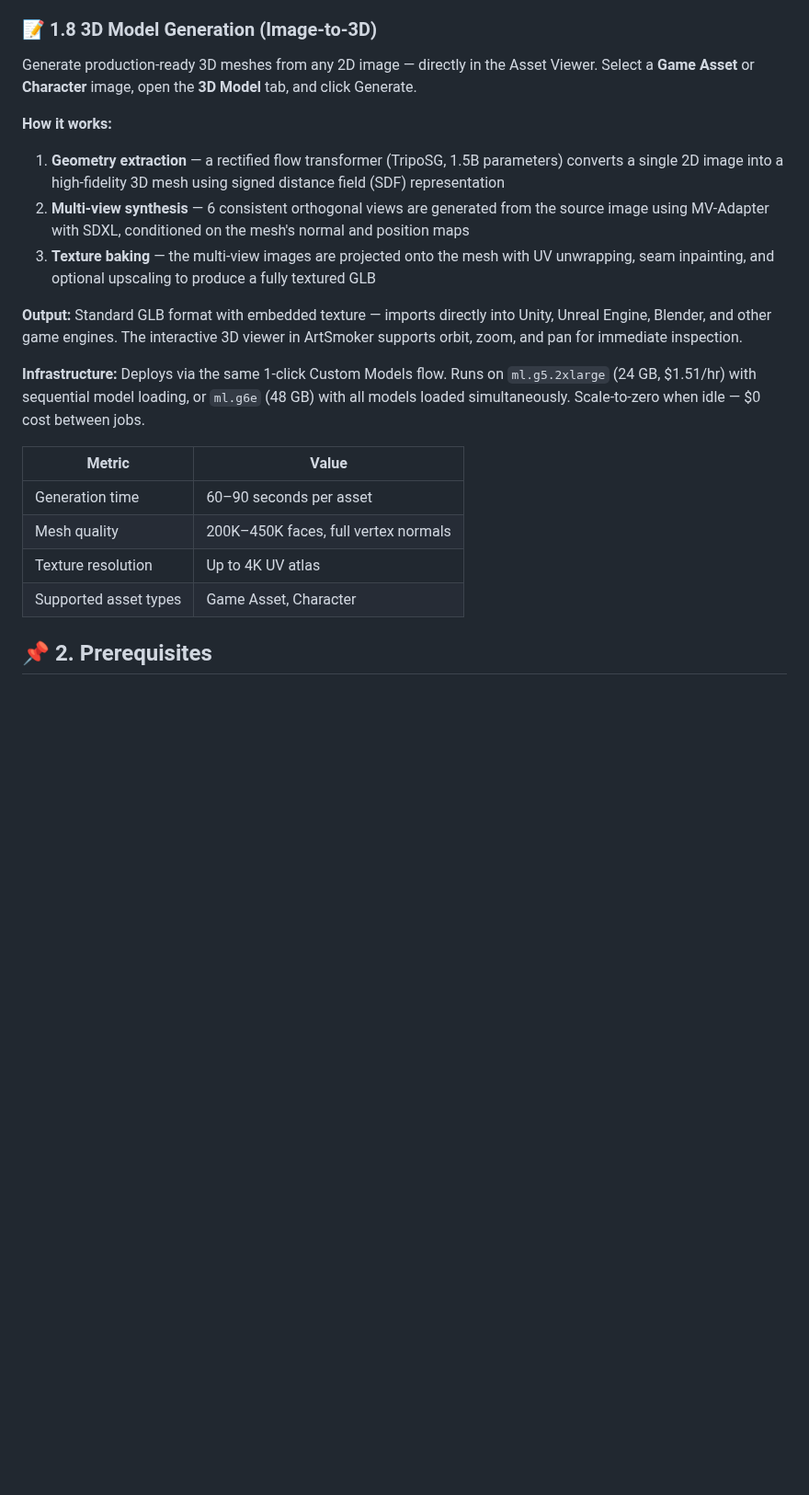
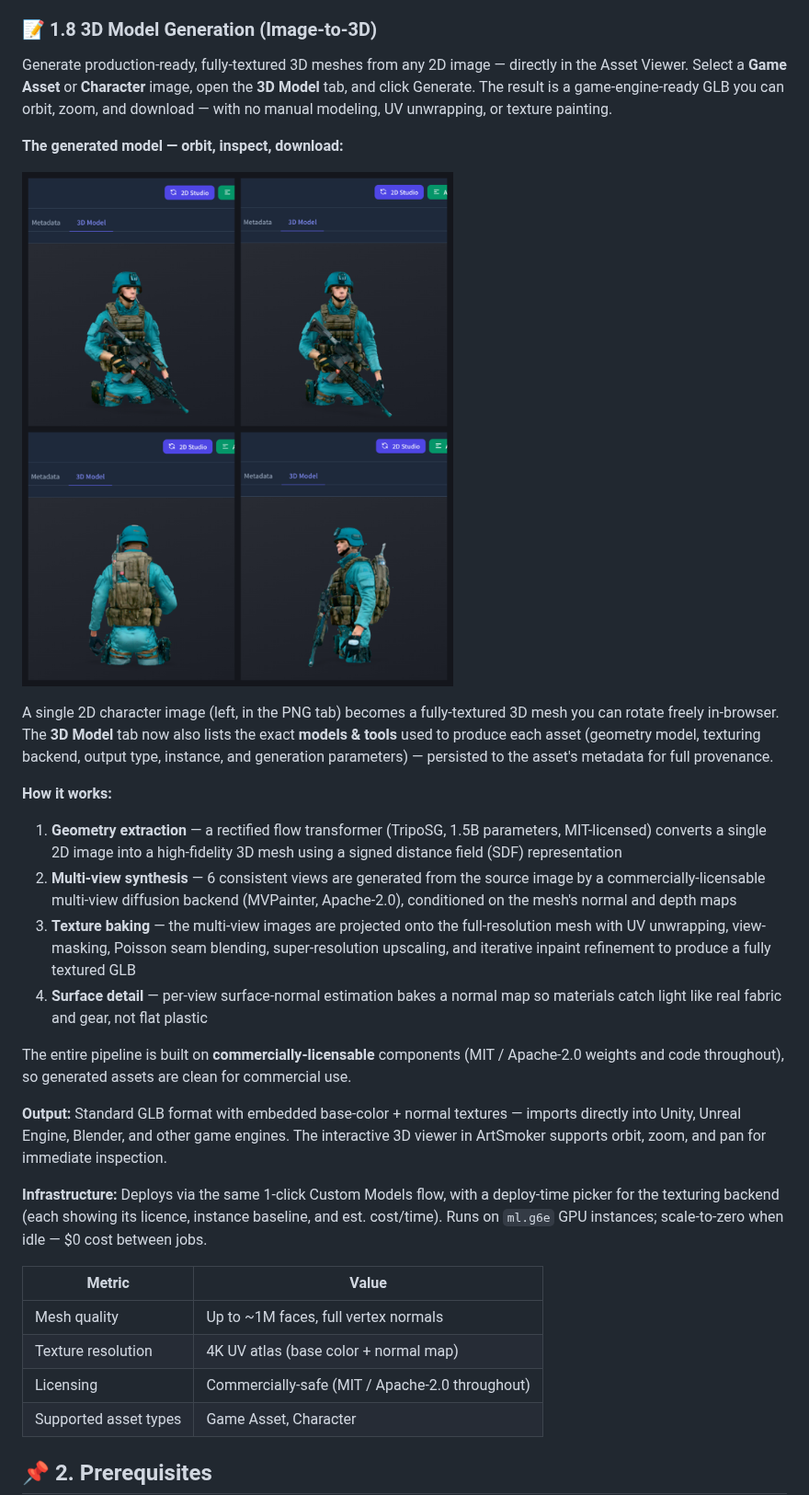
Before and after one commit to niravdd/ArtSmoker, a Markdown page: README.md, the part around the change. Shown at 92% size. GitHub-like rendering; pictures changed too: docs/images/3d-model-result.png (added); blank space fills up the shorter version.

Commit message:
PR1 normal-pipe fix (null text emb), README 3D result image + section, frontend metadata
- _load_normal_pipe: use a zero [1,2,1024] embedding for null text conditioning
  instead of loading SD2.1's text_encoder (stabilityai/stable-diffusion-2-1-base
  is gated → 403 in-container). The YOSO-normal model is image/controlnet-driven;
  empty text condition is sufficient. Delight unaffected (ships its own
  text_encoder in-repo). Cross-attention dim read from unet config.
- README: enhanced section 1.8 (corrected stale MV-Adapter→MVPainter, 60-90s→
  realistic, 450K→1M faces; added commercial-licensing + provenance notes) and a
  new multi-angle generated-model image (docs/images/3d-model-result.png).
- (frontend metadata/dates/Image-Studio rename already in 1642e69.)

```diff
--- a/README.md
+++ b/README.md
@@ -265,23 +265,32 @@ This matters at every stage:
 
 ### 📝 1.8 3D Model Generation (Image-to-3D)
 
-Generate production-ready 3D meshes from any 2D image — directly in the Asset Viewer. Select a **Game Asset** or **Character** image, open the **3D Model** tab, and click Generate.
+Generate production-ready, fully-textured 3D meshes from any 2D image — directly in the Asset Viewer. Select a **Game Asset** or **Character** image, open the **3D Model** tab, and click Generate. The result is a game-engine-ready GLB you can orbit, zoom, and download — with no manual modeling, UV unwrapping, or texture painting.
+
+**The generated model — orbit, inspect, download:**
+
+![3D Model Generation — the generated soldier mesh viewed from multiple angles in the interactive 3D viewer](docs/images/3d-model-result.png)
+
+A single 2D character image (left, in the PNG tab) becomes a fully-textured 3D mesh you can rotate freely in-browser. The **3D Model** tab now also lists the exact **models & tools** used to produce each asset (geometry model, texturing backend, output type, instance, and generation parameters) — persisted to the asset's metadata for full provenance.
 
 **How it works:**
 
-1. **Geometry extraction** — a rectified flow transformer (TripoSG, 1.5B parameters) converts a single 2D image into a high-fidelity 3D mesh using signed distance field (SDF) representation
-2. **Multi-view synthesis** — 6 consistent orthogonal views are generated from the source image using MV-Adapter with SDXL, conditioned on the mesh's normal and position maps
-3. **Texture baking** — the multi-view images are projected onto the mesh with UV unwrapping, seam inpainting, and optional upscaling to produce a fully textured GLB
+1. **Geometry extraction** — a rectified flow transformer (TripoSG, 1.5B parameters, MIT-licensed) converts a single 2D image into a high-fidelity 3D mesh using a signed distance field (SDF) representation
+2. **Multi-view synthesis** — 6 consistent views are generated from the source image by a commercially-licensable multi-view diffusion backend (MVPainter, Apache-2.0), conditioned on the mesh's normal and depth maps
+3. **Texture baking** — the multi-view images are projected onto the full-resolution mesh with UV unwrapping, view-masking, Poisson seam blending, super-resolution upscaling, and iterative inpaint refinement to produce a fully textured GLB
+4. **Surface detail** — per-view surface-normal estimation bakes a normal map so materials catch light like real fabric and gear, not flat plastic
 
-**Output:** Standard GLB format with embedded texture — imports directly into Unity, Unreal Engine, Blender, and other game engines. The interactive 3D viewer in ArtSmoker supports orbit, zoom, and pan for immediate inspection.
+The entire pipeline is built on **commercially-licensable** components (MIT / Apache-2.0 weights and code throughout), so generated assets are clean for commercial use.
 
-**Infrastructure:** Deploys via the same 1-click Custom Models flow. Runs on `ml.g5.2xlarge` (24 GB, $1.51/hr) with sequential model loading, or `ml.g6e` (48 GB) with all models loaded simultaneously. Scale-to-zero when idle — $0 cost between jobs.
+**Output:** Standard GLB format with embedded base-color + normal textures — imports directly into Unity, Unreal Engine, Blender, and other game engines. The interactive 3D viewer in ArtSmoker supports orbit, zoom, and pan for immediate inspection.
+
+**Infrastructure:** Deploys via the same 1-click Custom Models flow, with a deploy-time picker for the texturing backend (each showing its licence, instance baseline, and est. cost/time). Runs on `ml.g6e` GPU instances; scale-to-zero when idle — $0 cost between jobs.
 
 | Metric | Value |
 |--------|-------|
-| Generation time | 60–90 seconds per asset |
-| Mesh quality | 200K–450K faces, full vertex normals |
-| Texture resolution | Up to 4K UV atlas |
+| Mesh quality | Up to ~1M faces, full vertex normals |
+| Texture resolution | 4K UV atlas (base color + normal map) |
+| Licensing | Commercially-safe (MIT / Apache-2.0 throughout) |
 | Supported asset types | Game Asset, Character |
 
 <a id="get-started"></a>
```
Also changed, not shown: 1 other file.
